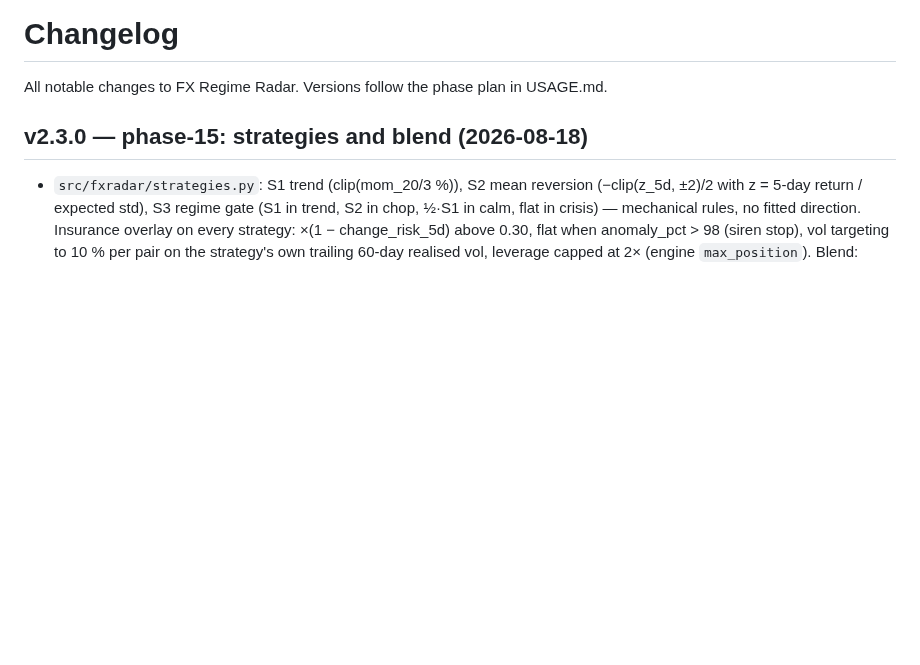
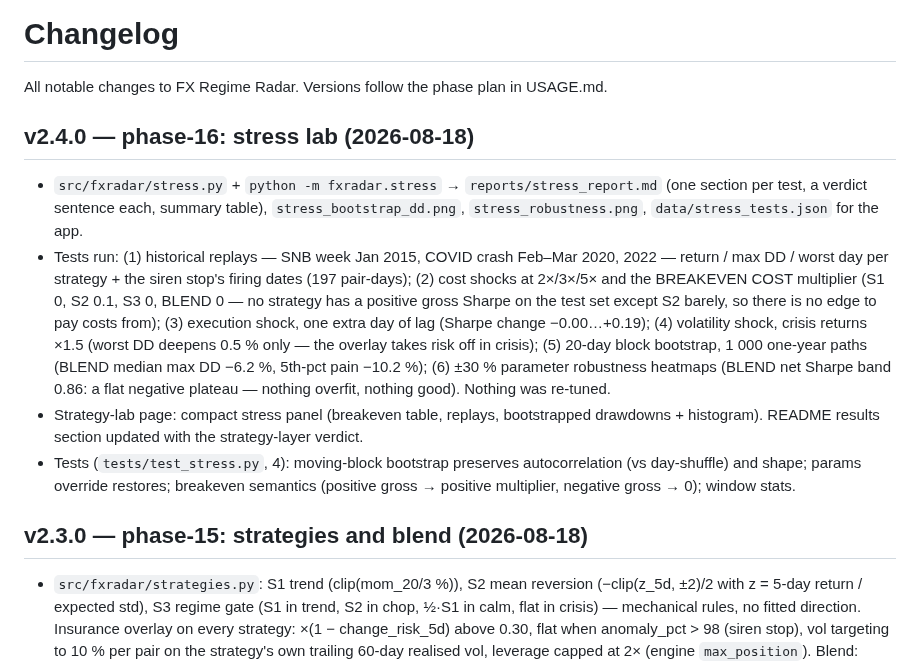
Before and after one commit to daniil-777/fx-regime-radar, a Markdown page: CHANGELOG.md, the part around the change. GitHub-like rendering; blank space fills up the shorter version.

```diff
--- a/CHANGELOG.md
+++ b/CHANGELOG.md
@@ -1,6 +1,26 @@
 # Changelog
 
 All notable changes to FX Regime Radar. Versions follow the phase plan in USAGE.md.
+
+## v2.4.0 — phase-16: stress lab (2026-08-18)
+
+- `src/fxradar/stress.py` + `python -m fxradar.stress` → `reports/stress_report.md` (one section
+  per test, a verdict sentence each, summary table), `stress_bootstrap_dd.png`,
+  `stress_robustness.png`, `data/stress_tests.json` for the app.
+- Tests run: (1) historical replays — SNB week Jan 2015, COVID crash Feb–Mar 2020, 2022 —
+  return / max DD / worst day per strategy + the siren stop's firing dates (197 pair-days);
+  (2) cost shocks at 2×/3×/5× and the BREAKEVEN COST multiplier (S1 0, S2 0.1, S3 0, BLEND 0 —
+  no strategy has a positive gross Sharpe on the test set except S2 barely, so there is no edge
+  to pay costs from); (3) execution shock, one extra day of lag (Sharpe change −0.00…+0.19);
+  (4) volatility shock, crisis returns ×1.5 (worst DD deepens 0.5 % only — the overlay takes risk
+  off in crisis); (5) 20-day block bootstrap, 1 000 one-year paths (BLEND median max DD −6.2 %,
+  5th-pct pain −10.2 %); (6) ±30 % parameter robustness heatmaps (BLEND net Sharpe band 0.86: a
+  flat negative plateau — nothing overfit, nothing good). Nothing was re-tuned.
+- Strategy-lab page: compact stress panel (breakeven table, replays, bootstrapped drawdowns +
+  histogram). README results section updated with the strategy-layer verdict.
+- Tests (`tests/test_stress.py`, 4): moving-block bootstrap preserves autocorrelation
+  (vs day-shuffle) and shape; params override restores; breakeven semantics (positive gross →
+  positive multiplier, negative gross → 0); window stats.
 
 ## v2.3.0 — phase-15: strategies and blend (2026-08-18)
 
```
Also changed, not shown: README.md (+15 -0 lines), reports/stress_report.md (added, +112 -0 lines), reports/stress_bootstrap_dd.png (added), reports/stress_robustness.png (added), 7 other files.
